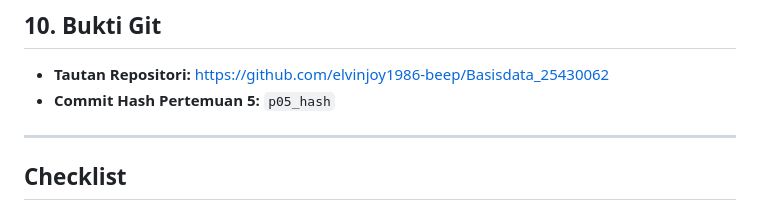
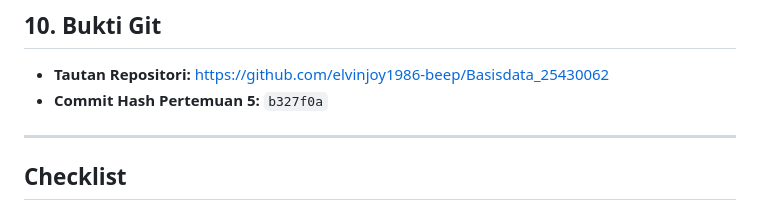
Before and after one commit to elvinjoy1986-beep/Basisdata_25430062, a Markdown page: Laporan/p05_laporan_25430062.md, the part around the change. Rendered like a GitHub page.

```diff
--- a/Laporan/p05_laporan_25430062.md
+++ b/Laporan/p05_laporan_25430062.md
@@ -50,7 +50,7 @@ Penggunaan AI (Gemini) dimanfaatkan untuk membantu penyusunan draf skrip DDL ide
 
 ## 10. Bukti Git
 * **Tautan Repositori:** https://github.com/elvinjoy1986-beep/Basisdata_25430062
-* **Commit Hash Pertemuan 5:** `p05_hash`
+* **Commit Hash Pertemuan 5:** `b327f0a`
 
 ---
 
```
